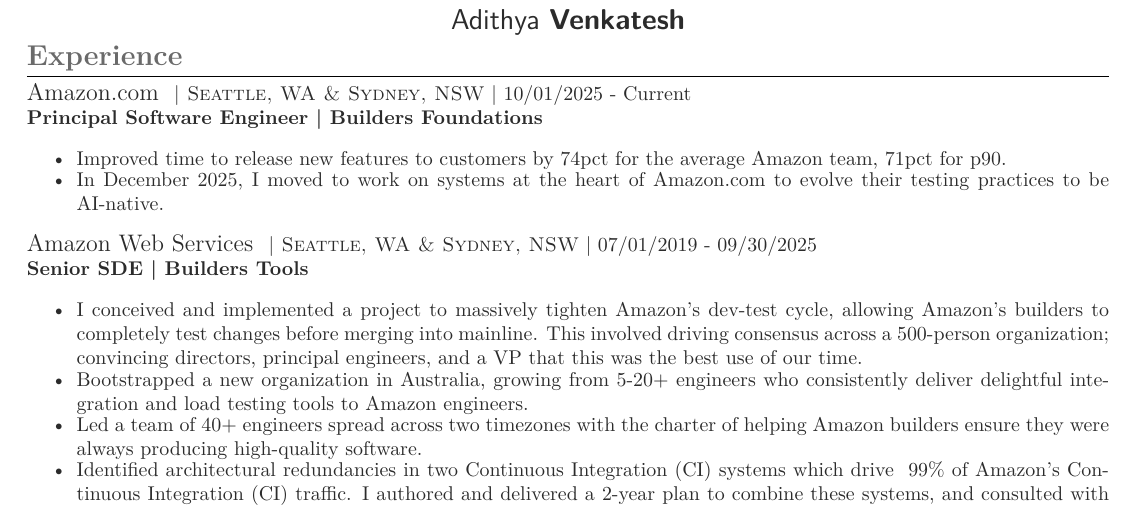
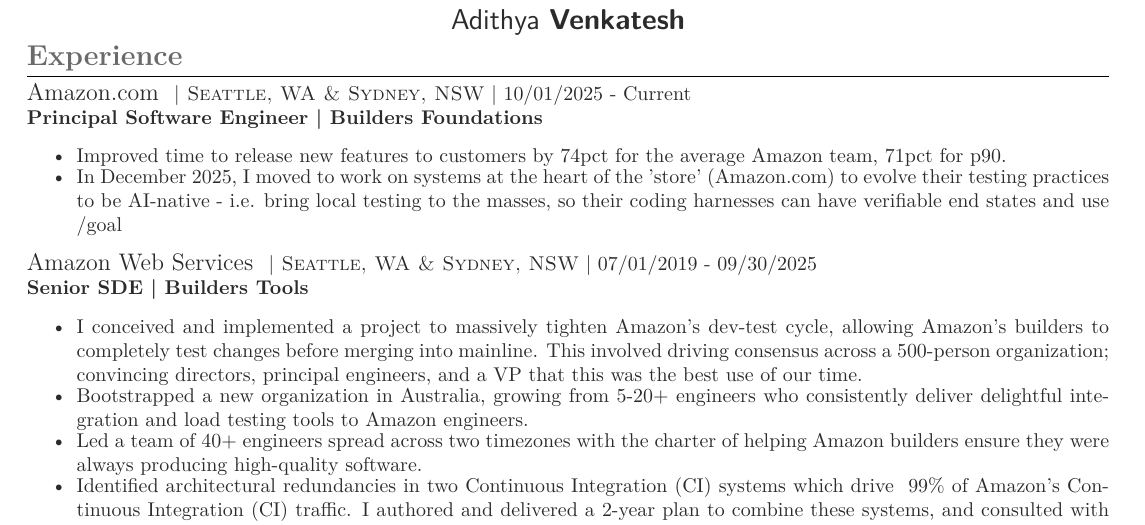
Before and after one commit to bloomark/resume, a LaTeX CV (cv_3.tex): part of the page, cut so that both start at the same text. Compiled offline with XeLaTeX; a missing font is replaced by an installed copy or a similar font; a LaTeX package or settings file that is missing is left out.

Commit message:
Add resume to root

```diff
--- a/cv_3.tex
+++ b/cv_3.tex
@@ -72,7 +72,8 @@
 \textbf{Principal Software Engineer | Builders Foundations}\\[2pt]}
 \begin{itemize}\itemsep-0.5em
     \item Improved time to release new features to customers by 74pct for the average Amazon team, 71pct for p90.
-    \item In December 2025, I moved to work on systems at the heart of Amazon.com to evolve their testing practices to be AI-native.
+    \item In December 2025, I moved to work on systems at the heart of the 'store' (Amazon.com) to evolve their testing practices to be AI-native - i.e. bring
+        local testing to the masses, so their coding harnesses can have verifiable end states and use /goal
 \end{itemize}
 
 {\raggedright\large Amazon Web Services \normalsize\textsc{ | Seattle, WA \& Sydney, NSW} | 07/01/2019 - 09/30/2025\\
```
Also changed, not shown: README.md, 1 other file.
